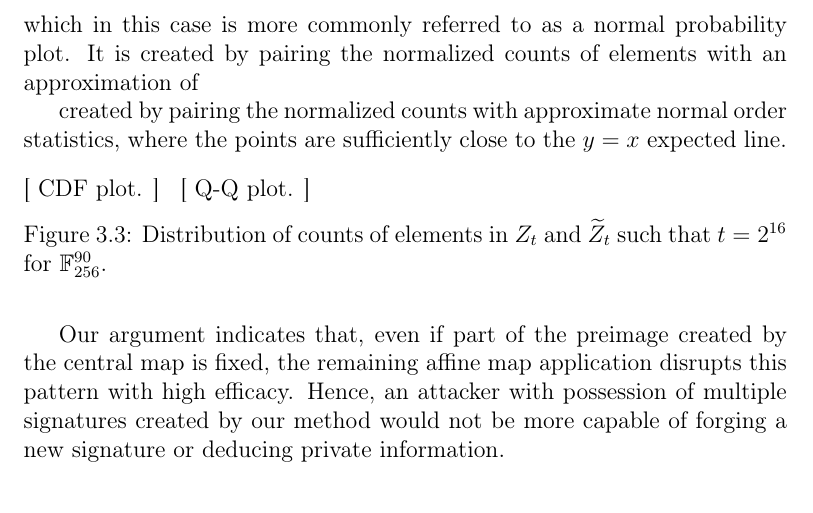
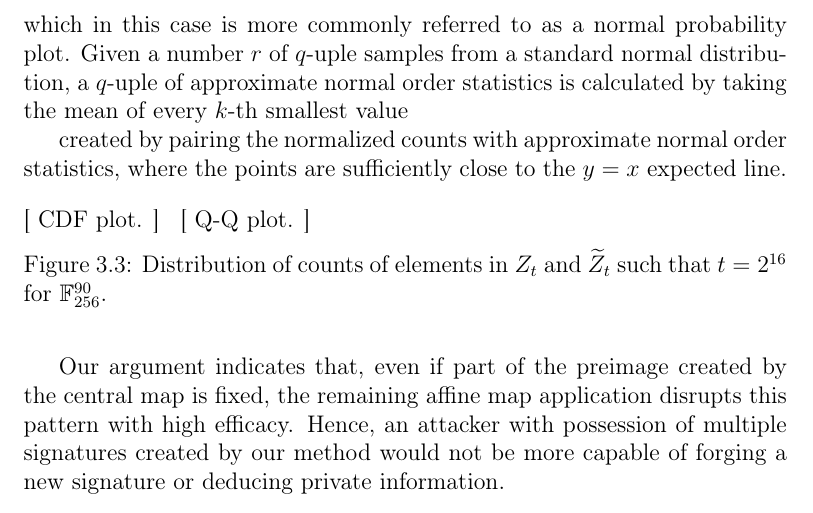
Before and after one commit to zambonin/msc, a LaTeX thesis (main.tex): part of page 18 of 31, cut so that both start at the same text. Compiled offline with pdfLaTeX.

Commit message:
overleaf_to_git: update main.tex from r3600 to r3622

```diff
--- a/main.tex
+++ b/main.tex
@@ -555,7 +555,7 @@ distributed, with small variations due to the random generation of field
 elements. However, we note that this is due to the low number of classes,
 \emph{i.e.} the order of the finite field, and experimentally confirm that such
 discrepancies are largely reduced with $q = 2^{10}$. This is further confirmed
-by the Q-Q plot, which in this case is more commonly referred to as a normal probability plot. It is created by pairing the normalized counts of elements with an approximation of
+by the Q-Q plot, which in this case is more commonly referred to as a normal probability plot. Given a number $r$ of $q$-uple samples from a standard normal distribution, a $q$-uple of approximate normal order statistics is calculated by taking the mean of every $k$-th smallest value
 
 created by pairing the normalized counts with approximate normal order statistics, where the points are sufficiently close
 to the $y = x$ expected line.
```
